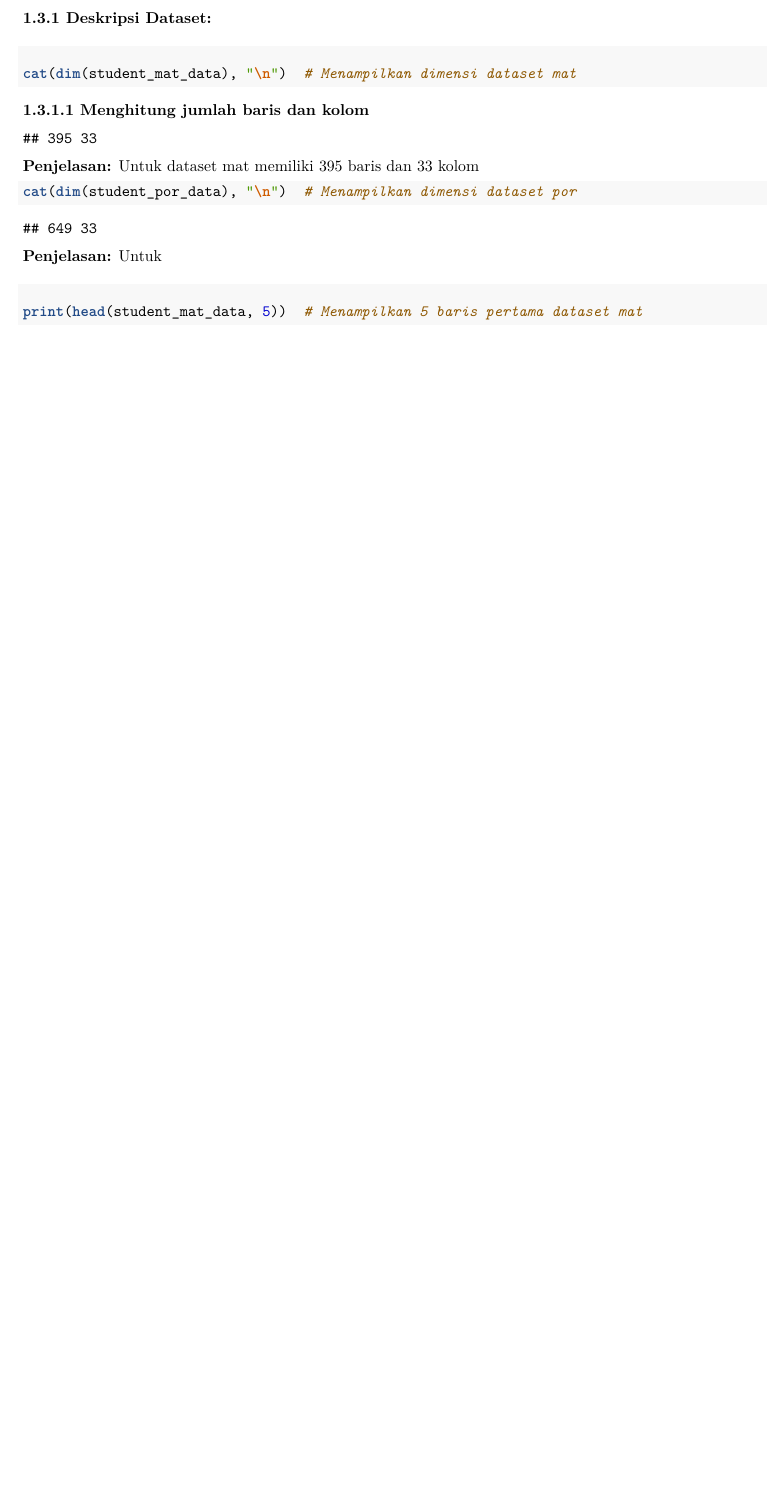
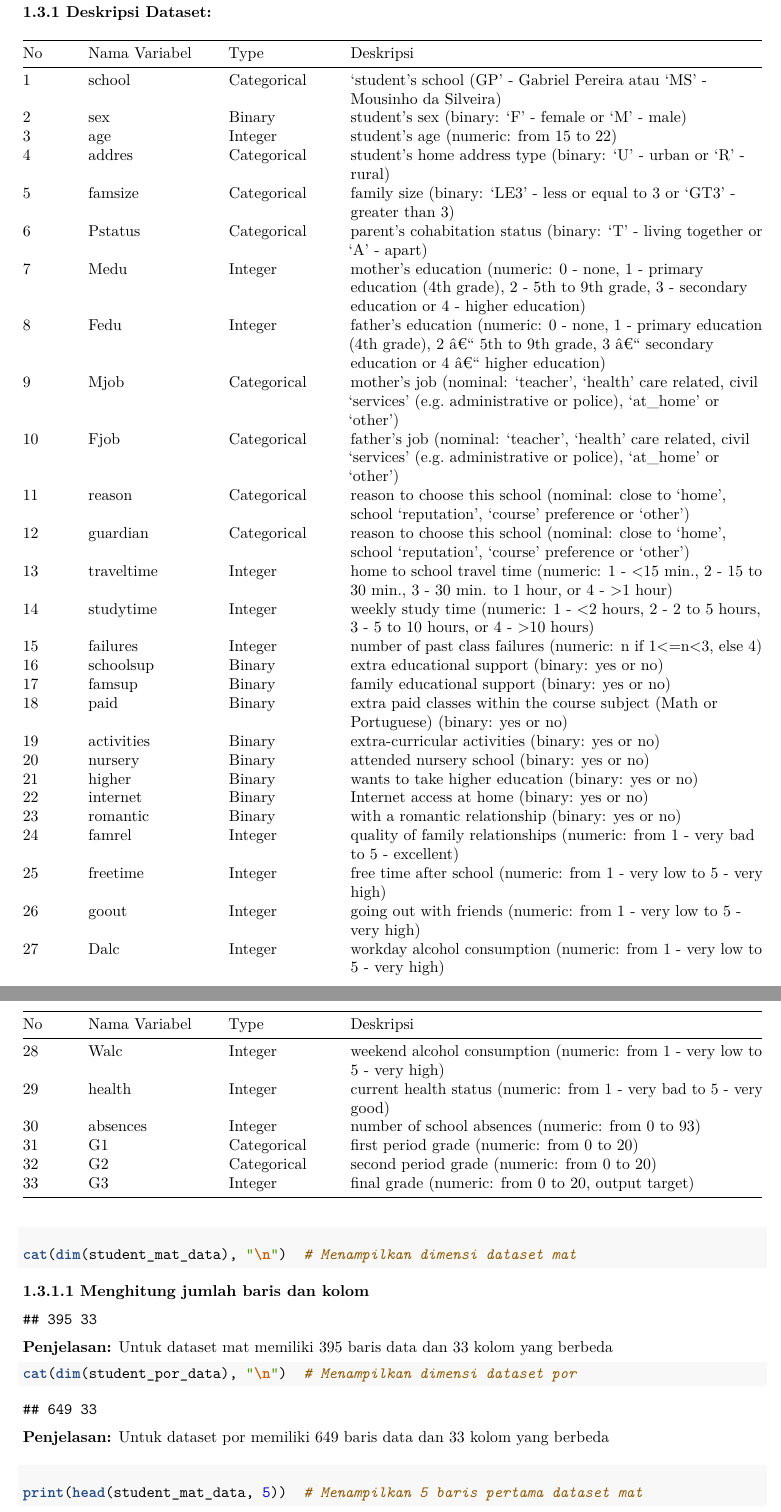
Before and after one commit to denayprm/-Project-Academic-Performance-Analysis, an R Markdown document (miniprojectAcademicPerformanceAnalysis.Rmd): part of page 3 of 11 before the commit and two parts of pages 3 and 4 of 12 after it, the two joined at a grey line, cut so that both start at the same text, the shorter picture padded with empty space. Rendered offline with R 4.5, knitr and Pandoc, then LaTeX, with nearby package versions.

Commit message:
fix: penjelasan mini project

````diff
--- a/miniprojectAcademicPerformanceAnalysis.Rmd
+++ b/miniprojectAcademicPerformanceAnalysis.Rmd
@@ -65,19 +66,55 @@ Gambaran umum tentang dataset, termasuk dimensi, tipe data, dan potensi isu yang
 
 #### 1.3.1 Deskripsi Dataset:
 
+| No | Nama Variabel | Type | Deskripsi |
+|-----|-------------|-----------|--------------------------------------------|
+| 1 | school | Categorical | 'student's school (GP' - Gabriel Pereira atau 'MS' - Mousinho da Silveira) |
+| 2 | sex | Binary | student's sex (binary: 'F' - female or 'M' - male) |
+| 3 | age | Integer | student's age (numeric: from 15 to 22) |
+| 4 | addres | Categorical | student's home address type (binary: 'U' - urban or 'R' - rural) |
+| 5 | famsize | Categorical | family size (binary: 'LE3' - less or equal to 3 or 'GT3' - greater than 3) |
+| 6 | Pstatus | Categorical | parent's cohabitation status (binary: 'T' - living together or 'A' - apart) |
+| 7 | Medu | Integer | mother's education (numeric: 0 - none, 1 - primary education (4th grade), 2 - 5th to 9th grade, 3 - secondary education or 4 - higher education) |
+| 8 | Fedu | Integer | father's education (numeric: 0 - none, 1 - primary education (4th grade), 2 â€“ 5th to 9th grade, 3 â€“ secondary education or 4 â€“ higher education) |
+| 9 | Mjob | Categorical | mother's job (nominal: 'teacher', 'health' care related, civil 'services' (e.g. administrative or police), 'at_home' or 'other') |
+| 10 | Fjob | Categorical | father's job (nominal: 'teacher', 'health' care related, civil 'services' (e.g. administrative or police), 'at_home' or 'other') |
+| 11 | reason | Categorical | reason to choose this school (nominal: close to 'home', school 'reputation', 'course' preference or 'other') |
+| 12 | guardian | Categorical | reason to choose this school (nominal: close to 'home', school 'reputation', 'course' preference or 'other') |
+| 13 | traveltime | Integer | home to school travel time (numeric: 1 - \<15 min., 2 - 15 to 30 min., 3 - 30 min. to 1 hour, or 4 - \>1 hour) |
+| 14 | studytime | Integer | weekly study time (numeric: 1 - \<2 hours, 2 - 2 to 5 hours, 3 - 5 to 10 hours, or 4 - \>10 hours) |
+| 15 | failures | Integer | number of past class failures (numeric: n if 1\<=n\<3, else 4) |
+| 16 | schoolsup | Binary | extra educational support (binary: yes or no) |
+| 17 | famsup | Binary | family educational support (binary: yes or no) |
+| 18 | paid | Binary | extra paid classes within the course subject (Math or Portuguese) (binary: yes or no) |
+| 19 | activities | Binary | extra-curricular activities (binary: yes or no) |
+| 20 | nursery | Binary | attended nursery school (binary: yes or no) |
+| 21 | higher | Binary | wants to take higher education (binary: yes or no) |
+| 22 | internet | Binary | Internet access at home (binary: yes or no) |
+| 23 | romantic | Binary | with a romantic relationship (binary: yes or no) |
+| 24 | famrel | Integer | quality of family relationships (numeric: from 1 - very bad to 5 - excellent) |
+| 25 | freetime | Integer | free time after school (numeric: from 1 - very low to 5 - very high) |
+| 26 | goout | Integer | going out with friends (numeric: from 1 - very low to 5 - very high) |
+| 27 | Dalc | Integer | workday alcohol consumption (numeric: from 1 - very low to 5 - very high) |
+| 28 | Walc | Integer | weekend alcohol consumption (numeric: from 1 - very low to 5 - very high) |
+| 29 | health | Integer | current health status (numeric: from 1 - very bad to 5 - very good) |
+| 30 | absences | Integer | number of school absences (numeric: from 0 to 93) |
+| 31 | G1 | Categorical | first period grade (numeric: from 0 to 20) |
+| 32 | G2 | Categorical | second period grade (numeric: from 0 to 20) |
+| 33 | G3 | Integer | final grade (numeric: from 0 to 20, output target) |
+
 ##### 1.3.1.1 Menghitung jumlah baris dan kolom
 
 ```{r}
 cat(dim(student_mat_data), "\n")  # Menampilkan dimensi dataset mat
 ```
 
-**Penjelasan:** Untuk dataset mat memiliki 395 baris dan 33 kolom
+**Penjelasan:** Untuk dataset mat memiliki 395 baris data dan 33 kolom yang berbeda
 
 ```{r}
 cat(dim(student_por_data), "\n")  # Menampilkan dimensi dataset por
 ```
 
-**Penjelasan:** Untuk
+**Penjelasan:** Untuk dataset por memiliki 649 baris data dan 33 kolom yang berbeda
 
 ##### 1.3.1.2 Tampilkan beberapa baris pertama dari masing-masing dataset
 
````
Also changed, not shown: miniprojectAcademicPerformanceAnalysis.Rmd (5 more changed lines).
